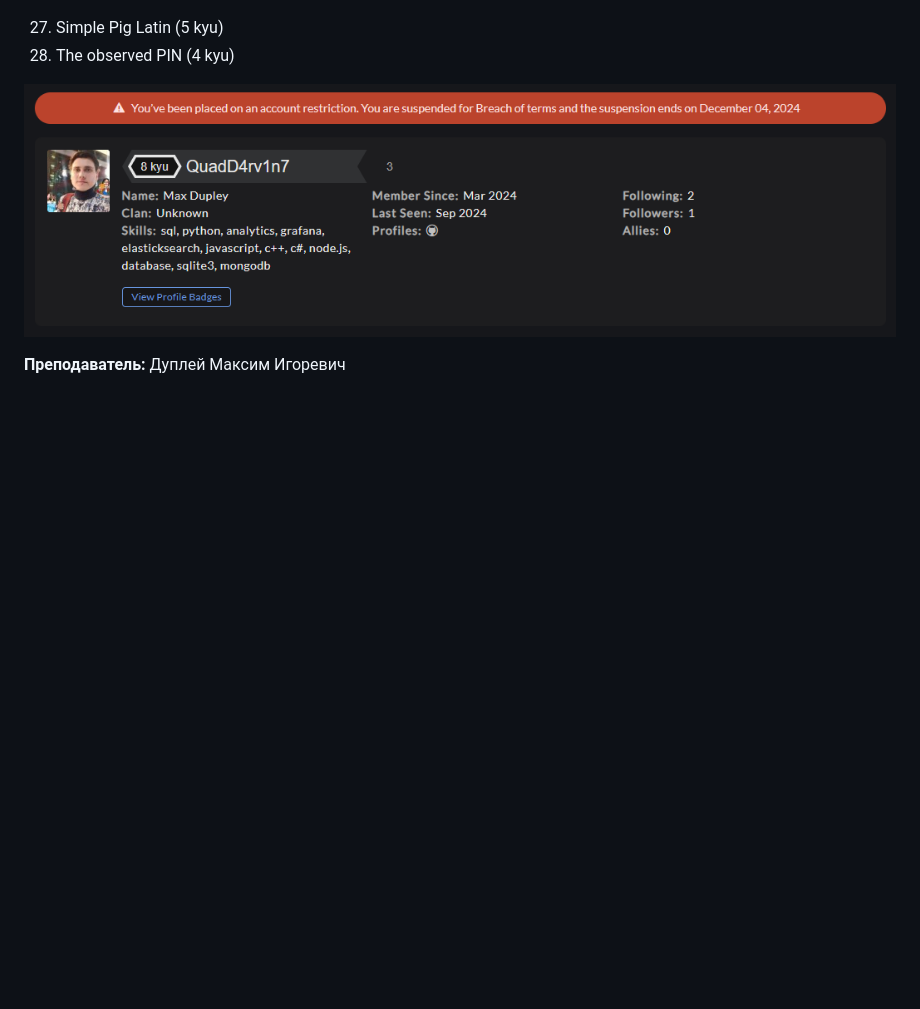
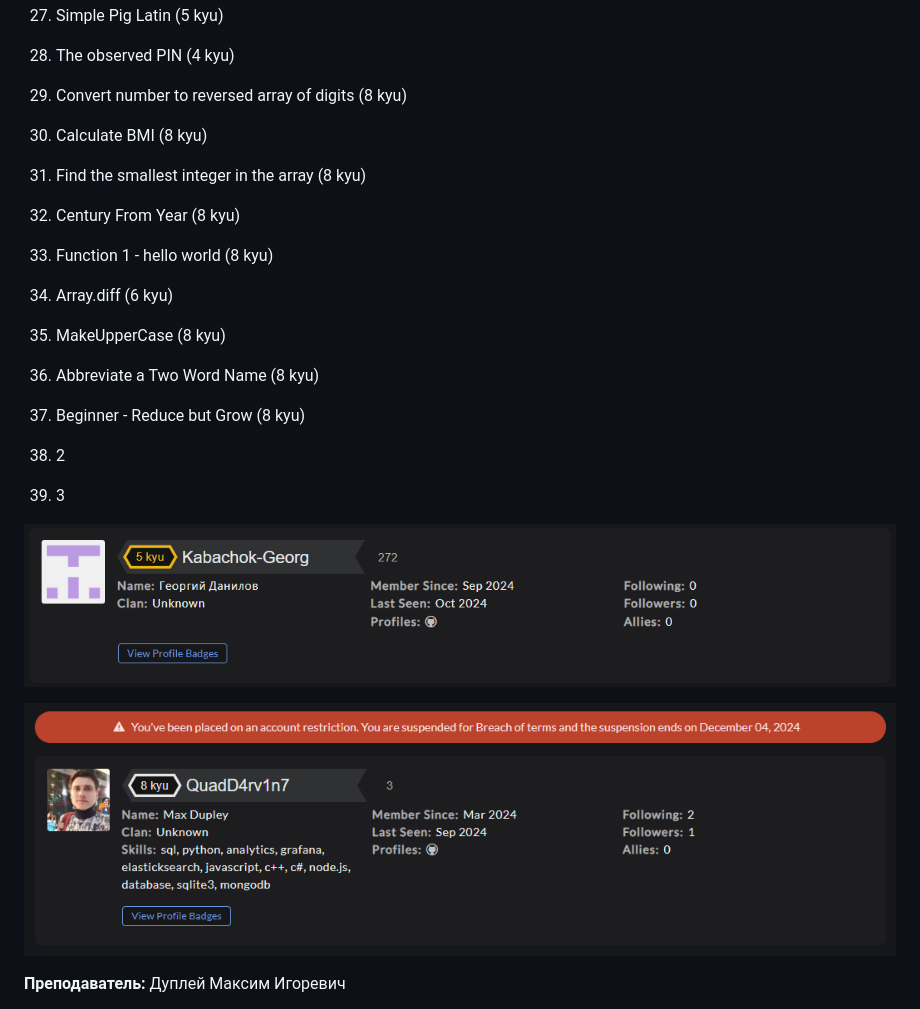
Before and after one commit to Kabachok-Georg/Maestro7IT, a Markdown page: README.md, the part around the change. Rendered like a GitHub page; pictures changed too: img/5_kyu.png (added); blank space fills up the shorter version.

```diff
--- a/README.md
+++ b/README.md
@@ -40,6 +40,24 @@
 27. Simple Pig Latin (5 kyu)
 28. The observed PIN (4 kyu)
 
+29. Convert number to reversed array of digits (8 kyu)
+30. Calculate BMI (8 kyu)
+31. Find the smallest integer in the array (8 kyu)
+32. Century From Year (8 kyu)
+
+33. Function 1 - hello world (8 kyu)
+34. Array.diff (6 kyu)
+35. MakeUpperCase (8 kyu)
+36. Abbreviate a Two Word Name (8 kyu)
+37. Beginner - Reduce but Grow (8 kyu)
+38. 2
+39. 3
+
+
+![5_kyu.png](img/5_kyu.png)
+
+
+
 ![dupley_maxim_igorevich](img/dupley_maxim_igorevich.png)
 
 **Преподаватель:** Дуплей Максим Игоревич
```
Also changed, not shown: 16 other files.
